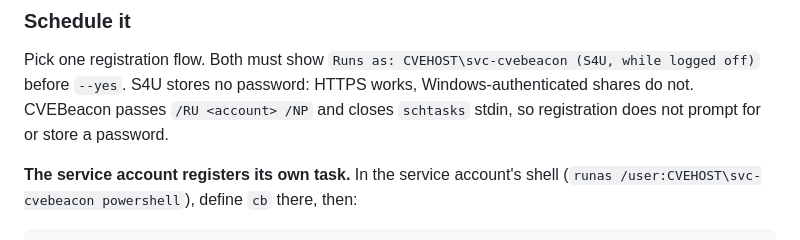
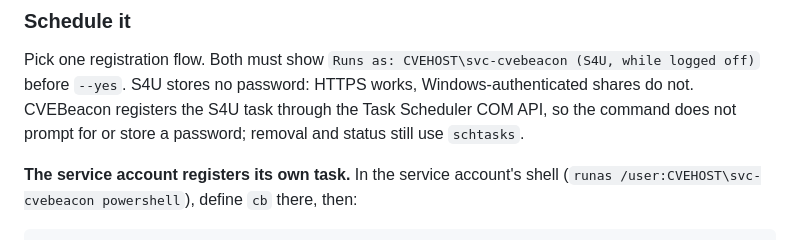
Before and after one commit to NovaSecOps/CVEBeacon, a Markdown page: docs/DEPLOY.md, the part around the change. Drawn GitHub-style.

```diff
--- a/docs/DEPLOY.md
+++ b/docs/DEPLOY.md
@@ -370,8 +370,9 @@ counts and pending deliveries, and `cb watch notify test soc-email` checks a cha
 Pick one registration flow. Both must show
 `Runs as: CVEHOST\svc-cvebeacon (S4U, while logged off)` before `--yes`. S4U
 stores no password: HTTPS works, Windows-authenticated shares do not.
-CVEBeacon passes `/RU <account> /NP` and closes `schtasks` stdin, so registration
-does not prompt for or store a password.
+CVEBeacon registers the S4U task through the Task Scheduler COM API, so the
+command does not prompt for or store a password; removal and status still use
+`schtasks`.
 
 **The service account registers its own task.** In the service account's shell
 (`runas /user:CVEHOST\svc-cvebeacon powershell`), define `cb` there, then:
```
Also changed, not shown: docs/SCHEDULING.md (+5 -3 lines).
